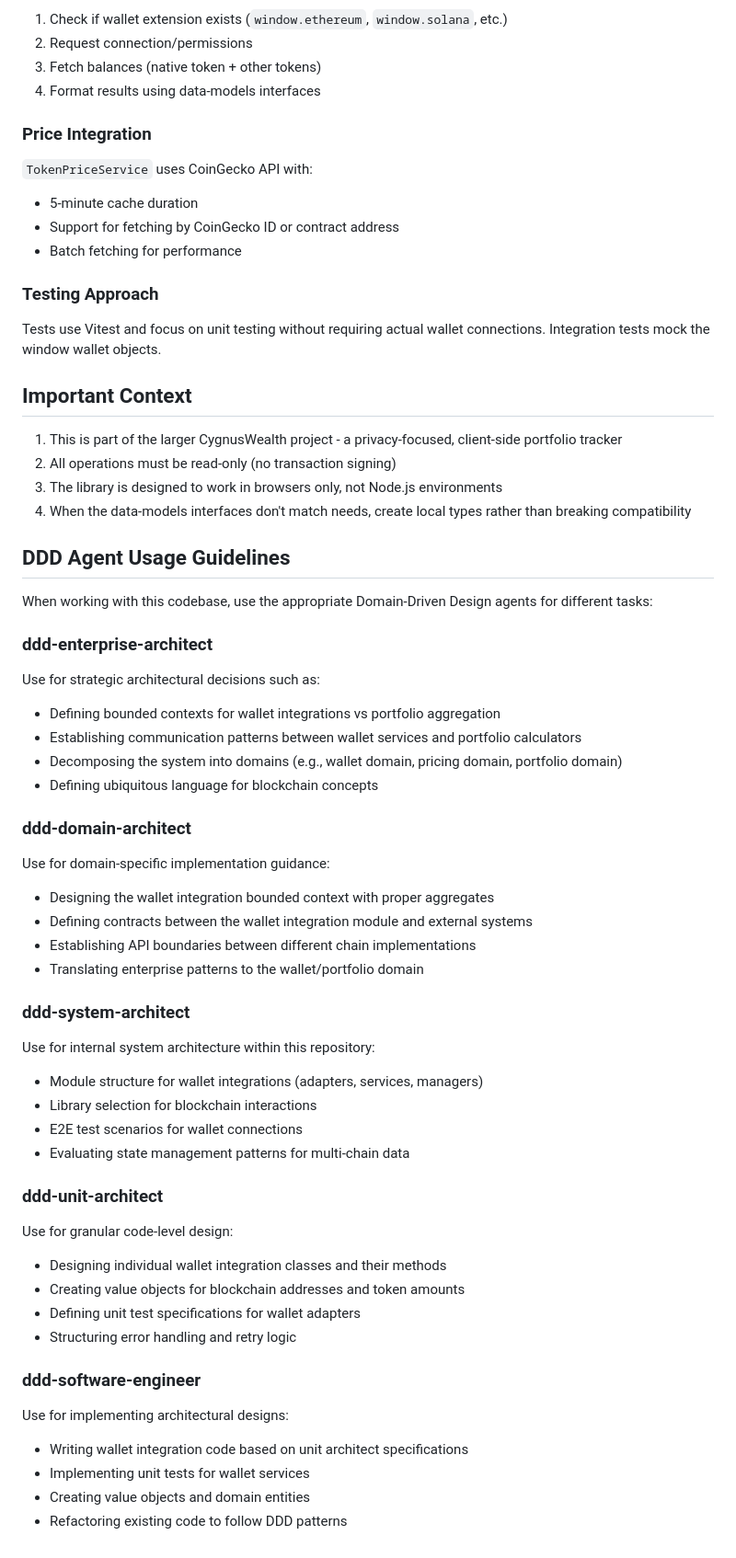
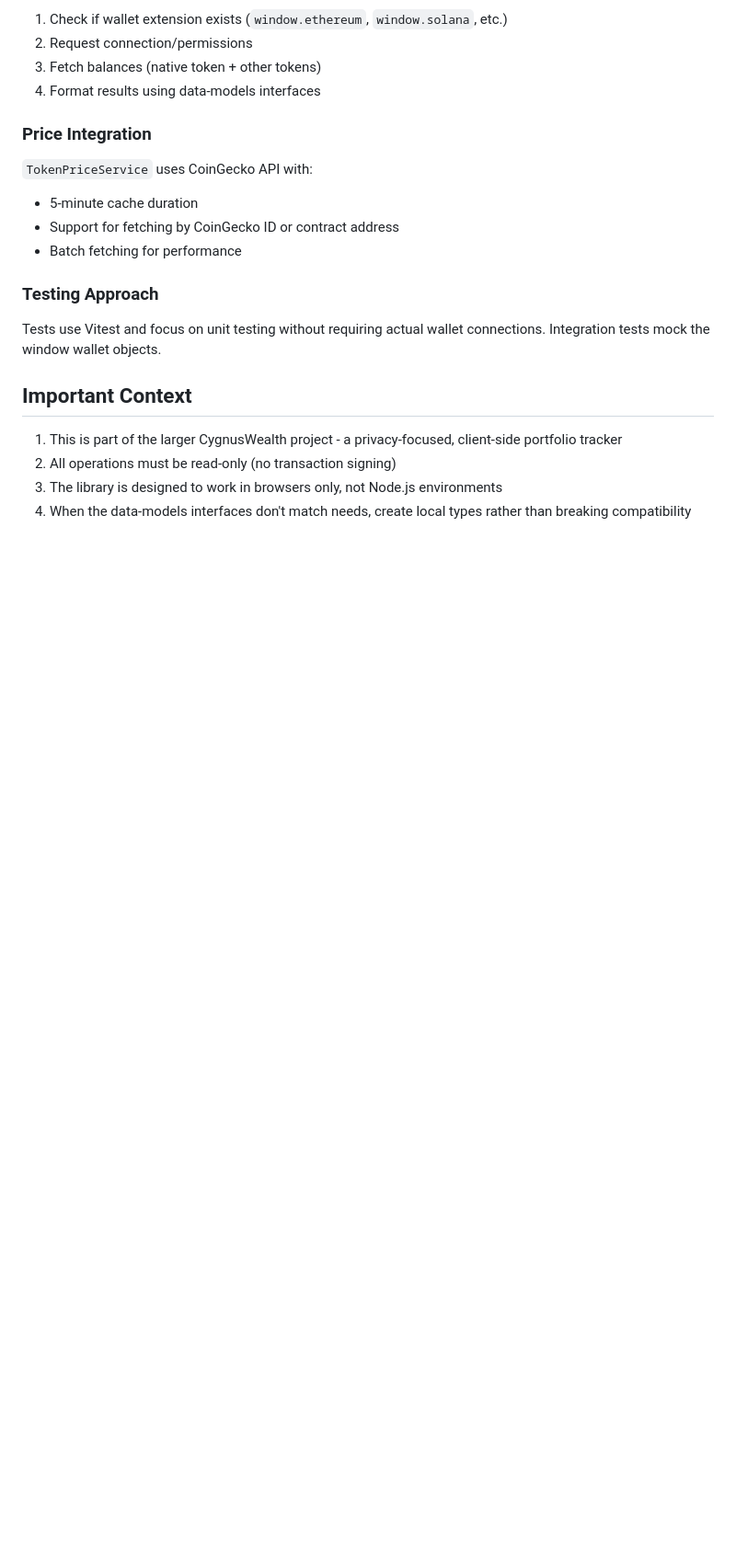
Before and after one commit to Cygnus-Wealth/wallet-integration-system, a Markdown page: CLAUDE.md, the part around the change. Shown at 92% size. Drawn GitHub-style; blank space fills up the shorter version.

Commit message:
docs: remove obsolete DDD agent guidance from CLAUDE.md

```diff
--- a/CLAUDE.md
+++ b/CLAUDE.md
@@ -76,42 +76,3 @@ Tests use Vitest and focus on unit testing without requiring actual wallet conne
 2. All operations must be read-only (no transaction signing)
 3. The library is designed to work in browsers only, not Node.js environments
 4. When the data-models interfaces don't match needs, create local types rather than breaking compatibility
-
-## DDD Agent Usage Guidelines
-
-When working with this codebase, use the appropriate Domain-Driven Design agents for different tasks:
-
-### ddd-enterprise-architect
-Use for strategic architectural decisions such as:
-- Defining bounded contexts for wallet integrations vs portfolio aggregation
-- Establishing communication patterns between wallet services and portfolio calculators
-- Decomposing the system into domains (e.g., wallet domain, pricing domain, portfolio domain)
-- Defining ubiquitous language for blockchain concepts
-
-### ddd-domain-architect
-Use for domain-specific implementation guidance:
-- Designing the wallet integration bounded context with proper aggregates
-- Defining contracts between the wallet integration module and external systems
-- Establishing API boundaries between different chain implementations
-- Translating enterprise patterns to the wallet/portfolio domain
-
-### ddd-system-architect
-Use for internal system architecture within this repository:
-- Module structure for wallet integrations (adapters, services, managers)
-- Library selection for blockchain interactions
-- E2E test scenarios for wallet connections
-- Evaluating state management patterns for multi-chain data
-
-### ddd-unit-architect
-Use for granular code-level design:
-- Designing individual wallet integration classes and their methods
-- Creating value objects for blockchain addresses and token amounts
-- Defining unit test specifications for wallet adapters
-- Structuring error handling and retry logic
-
-### ddd-software-engineer
-Use for implementing architectural designs:
-- Writing wallet integration code based on unit architect specifications
-- Implementing unit tests for wallet services
-- Creating value objects and domain entities
-- Refactoring existing code to follow DDD patterns
```
